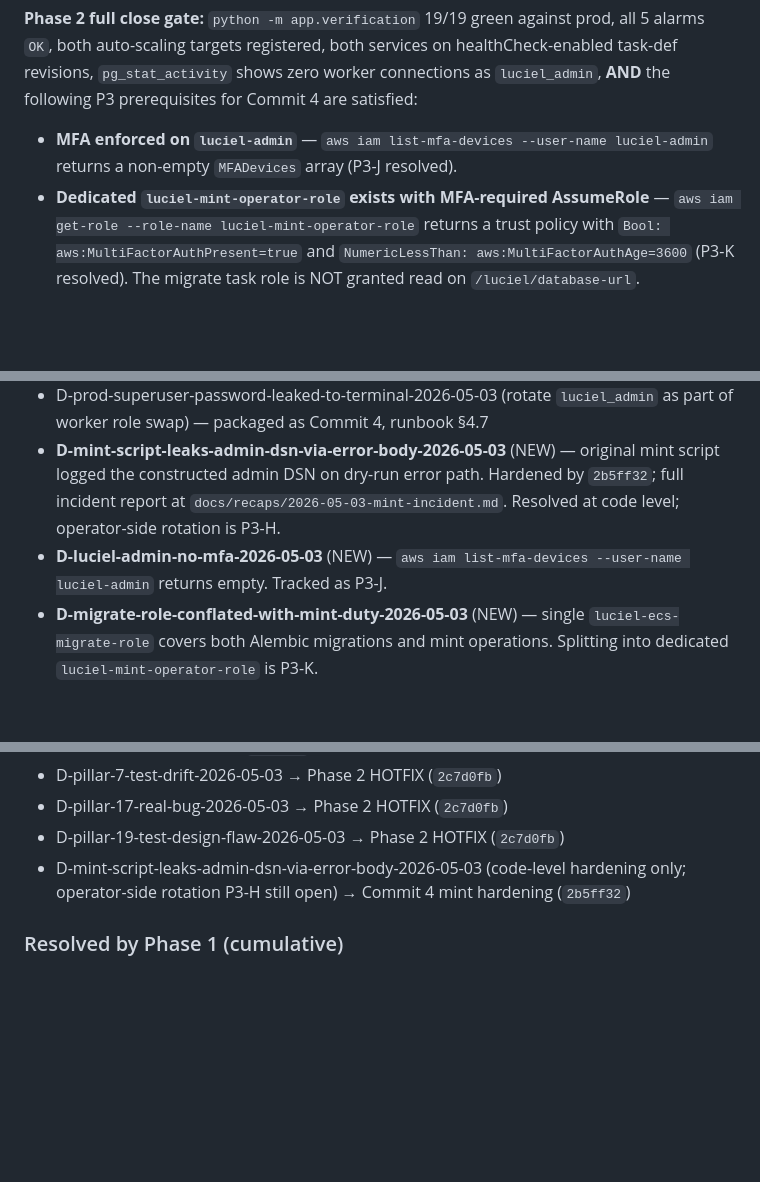
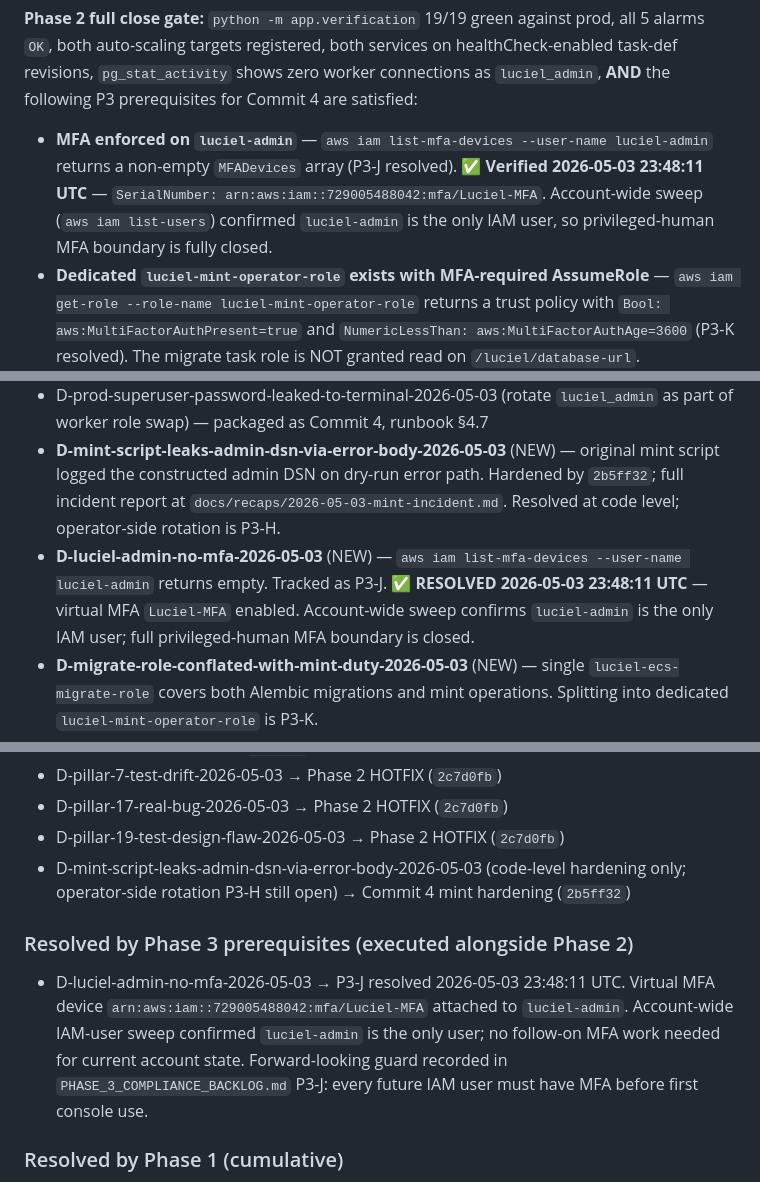
Before and after one commit to aryanonline/Luciel, a Markdown page: docs/CANONICAL_RECAP.md, 3 parts joined by grey strips. Rendered like a GitHub page; blank space fills up the shorter version.

```diff
--- a/docs/CANONICAL_RECAP.md
+++ b/docs/CANONICAL_RECAP.md
@@ -243,7 +243,7 @@ Branch: `step-28-hardening-impl` (NOT yet merged to `step-28-hardening`).
 4. **Commit 7 — Container healthChecks** — backend `curl -fsS localhost:8000/health`, worker `celery inspect ping`. Belt-and-suspenders against ALB target group health.
 
 **Phase 2 full close gate:** `python -m app.verification` 19/19 green against prod, all 5 alarms `OK`, both auto-scaling targets registered, both services on healthCheck-enabled task-def revisions, `pg_stat_activity` shows zero worker connections as `luciel_admin`, **AND** the following P3 prerequisites for Commit 4 are satisfied:
-- **MFA enforced on `luciel-admin`** — `aws iam list-mfa-devices --user-name luciel-admin` returns a non-empty `MFADevices` array (P3-J resolved).
+- **MFA enforced on `luciel-admin`** — `aws iam list-mfa-devices --user-name luciel-admin` returns a non-empty `MFADevices` array (P3-J resolved). ✅ **Verified 2026-05-03 23:48:11 UTC** — `SerialNumber: arn:aws:iam::729005488042:mfa/Luciel-MFA`. Account-wide sweep (`aws iam list-users`) confirmed `luciel-admin` is the only IAM user, so privileged-human MFA boundary is fully closed.
 - **Dedicated `luciel-mint-operator-role` exists with MFA-required AssumeRole** — `aws iam get-role --role-name luciel-mint-operator-role` returns a trust policy with `Bool: aws:MultiFactorAuthPresent=true` and `NumericLessThan: aws:MultiFactorAuthAge=3600` (P3-K resolved). The migrate task role is NOT granted read on `/luciel/database-url`.
 - **Leaked admin password rotated and leaking log stream deleted** — `aws logs filter-log-events --log-group-name /ecs/luciel-backend --filter-pattern '"LucielDB2026Secure"'` returns zero events (P3-H resolved).
 
@@ -539,7 +539,7 @@ Only after Step 4, propose work.
 - Worker DB role swap (former Commit 13 work) — packaged as Commit 4, runbook §4 — **BLOCKED on P3-J + P3-K + P3-H** (see §4.1 close gate)
 - D-prod-superuser-password-leaked-to-terminal-2026-05-03 (rotate `luciel_admin` as part of worker role swap) — packaged as Commit 4, runbook §4.7
 - **D-mint-script-leaks-admin-dsn-via-error-body-2026-05-03** (NEW) — original mint script logged the constructed admin DSN on dry-run error path. Hardened by `2b5ff32`; full incident report at `docs/recaps/2026-05-03-mint-incident.md`. Resolved at code level; operator-side rotation is P3-H.
-- **D-luciel-admin-no-mfa-2026-05-03** (NEW) — `aws iam list-mfa-devices --user-name luciel-admin` returns empty. Tracked as P3-J.
+- **D-luciel-admin-no-mfa-2026-05-03** (NEW) — `aws iam list-mfa-devices --user-name luciel-admin` returns empty. Tracked as P3-J. ✅ **RESOLVED 2026-05-03 23:48:11 UTC** — virtual MFA `Luciel-MFA` enabled. Account-wide sweep confirms `luciel-admin` is the only IAM user; full privileged-human MFA boundary is closed.
 - **D-migrate-role-conflated-with-mint-duty-2026-05-03** (NEW) — single `luciel-ecs-migrate-role` covers both Alembic migrations and mint operations. Splitting into dedicated `luciel-mint-operator-role` is P3-K.
 - **D-canonical-recap-misdiagnosed-migrate-role-policy-gap-2026-05-03** (NEW, self-referential) — prior session asserted migrate role was missing `ssm:GetParameter` + `ssm:PutParameter`. Real read of `luciel-migrate-ssm-write` shows both are present; only `ssm:GetParameterHistory` is missing. P3-G rescoped P1 → P2 in `31e2b16` follow-up edit (2026-05-03 evening).
 - D-celery-worker-not-running-locally-2026-05-02 (codify in operator-patterns.md or pre-flight check)
@@ -588,6 +588,9 @@ Only after Step 4, propose work.
 - D-pillar-17-real-bug-2026-05-03 → Phase 2 HOTFIX (`2c7d0fb`)
 - D-pillar-19-test-design-flaw-2026-05-03 → Phase 2 HOTFIX (`2c7d0fb`)
 - D-mint-script-leaks-admin-dsn-via-error-body-2026-05-03 (code-level hardening only; operator-side rotation P3-H still open) → Commit 4 mint hardening (`2b5ff32`)
+
+### Resolved by Phase 3 prerequisites (executed alongside Phase 2)
+- D-luciel-admin-no-mfa-2026-05-03 → P3-J resolved 2026-05-03 23:48:11 UTC. Virtual MFA device `arn:aws:iam::729005488042:mfa/Luciel-MFA` attached to `luciel-admin`. Account-wide IAM-user sweep confirmed `luciel-admin` is the only user; no follow-on MFA work needed for current account state. Forward-looking guard recorded in `PHASE_3_COMPLIANCE_BACKLOG.md` P3-J: every future IAM user must have MFA before first console use.
 
 ### Resolved by Phase 1 (cumulative)
 - D-pattern-s-walker-missing-memory-items-leaf-2026-05-01 → Commit 12 (`f9f6f79`)
```
Also changed, not shown: docs/PHASE_3_COMPLIANCE_BACKLOG.md (+53 -3 lines).
